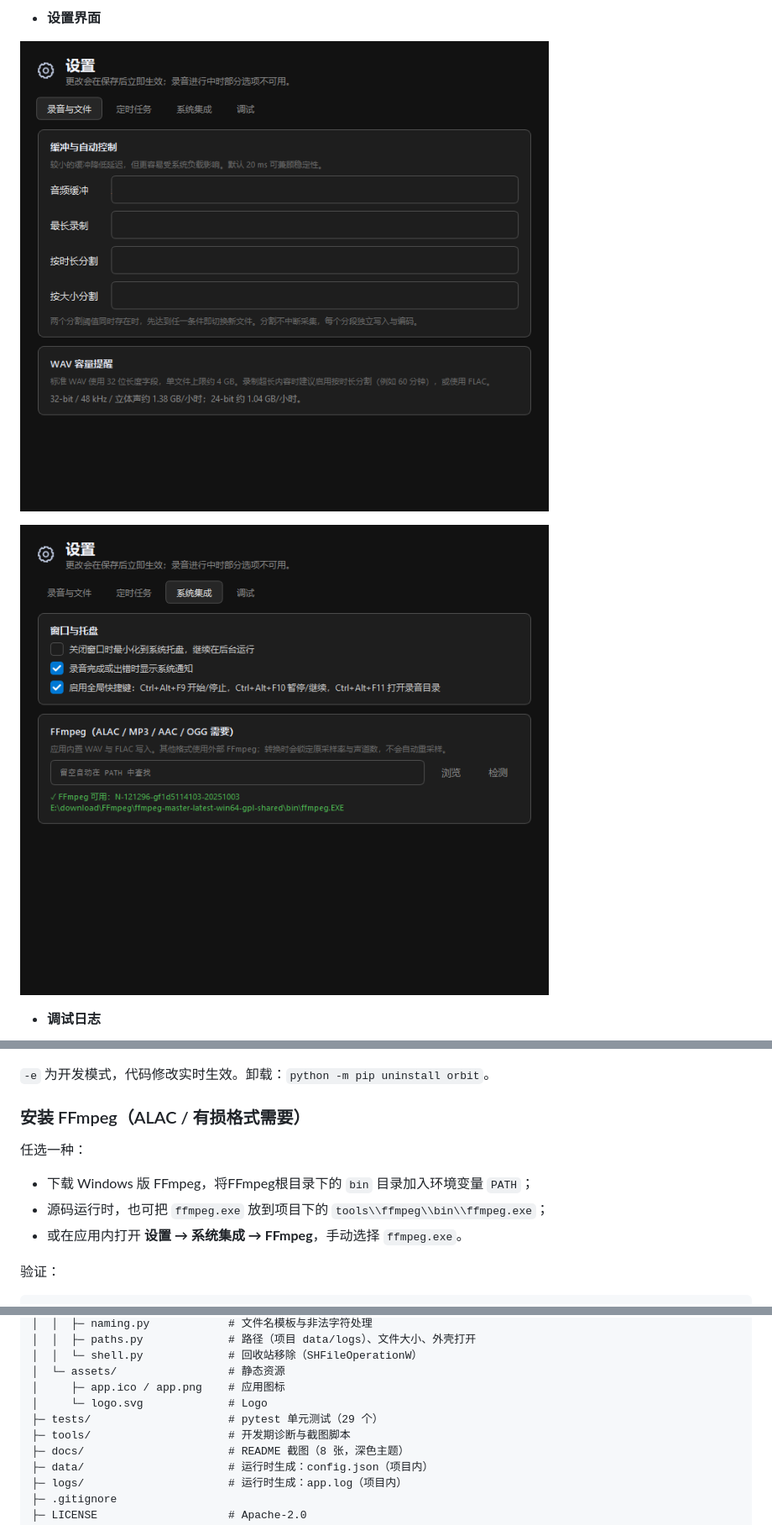
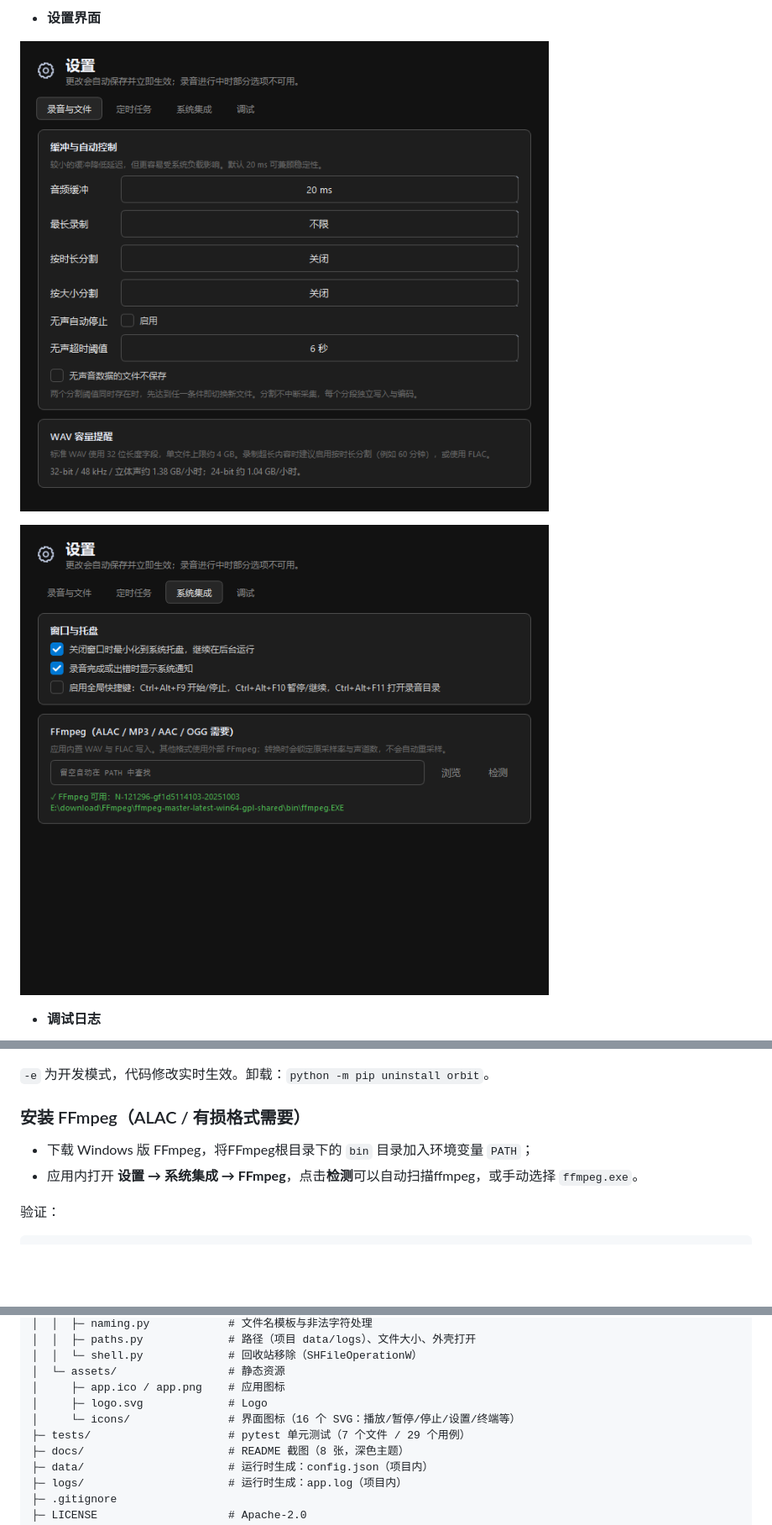
Before and after one commit to LCodeLiu/Orbit, a Markdown page: README.md, 3 parts joined by grey strips. Shown at 84% size. Drawn GitHub-style; pictures changed too: docs/settings.png, docs/settings_system.png; blank space fills up the shorter version.

```diff
--- a/README.md
+++ b/README.md
@@ -141,11 +137,8 @@ orbit --version
 
 ### 安装 FFmpeg（ALAC / 有损格式需要）
 
-任选一种：
-
 - 下载 Windows 版 FFmpeg，将FFmpeg根目录下的 `bin` 目录加入环境变量 `PATH`；
-- 源码运行时，也可把 `ffmpeg.exe` 放到项目下的 `tools\\ffmpeg\\bin\\ffmpeg.exe`；
-- 或在应用内打开 **设置 → 系统集成 → FFmpeg**，手动选择 `ffmpeg.exe`。
+- 应用内打开 **设置 → 系统集成 → FFmpeg**，点击**检测**可以自动扫描ffmpeg，或手动选择 `ffmpeg.exe`。
 
 验证：
 
@@ -336,9 +329,9 @@ Orbit_windows/
 │  │  └─ shell.py             # 回收站移除（SHFileOperationW）
 │  └─ assets/                 # 静态资源
 │     ├─ app.ico / app.png    # 应用图标
-│     └─ logo.svg             # Logo
-├─ tests/                     # pytest 单元测试（29 个）
-├─ tools/                     # 开发期诊断与截图脚本
+│     ├─ logo.svg             # Logo
+│     └─ icons/               # 界面图标（16 个 SVG：播放/暂停/停止/设置/终端等）
+├─ tests/                     # pytest 单元测试（7 个文件 / 29 个用例）
 ├─ docs/                      # README 截图（8 张，深色主题）
 ├─ data/                      # 运行时生成：config.json（项目内）
 ├─ logs/                      # 运行时生成：app.log（项目内）
```
Also changed, not shown: other parts of README.md (+0 -28 lines), VERSION.md (+13 -0 lines), docs/diagnostics.png (deleted), 9 other files.
